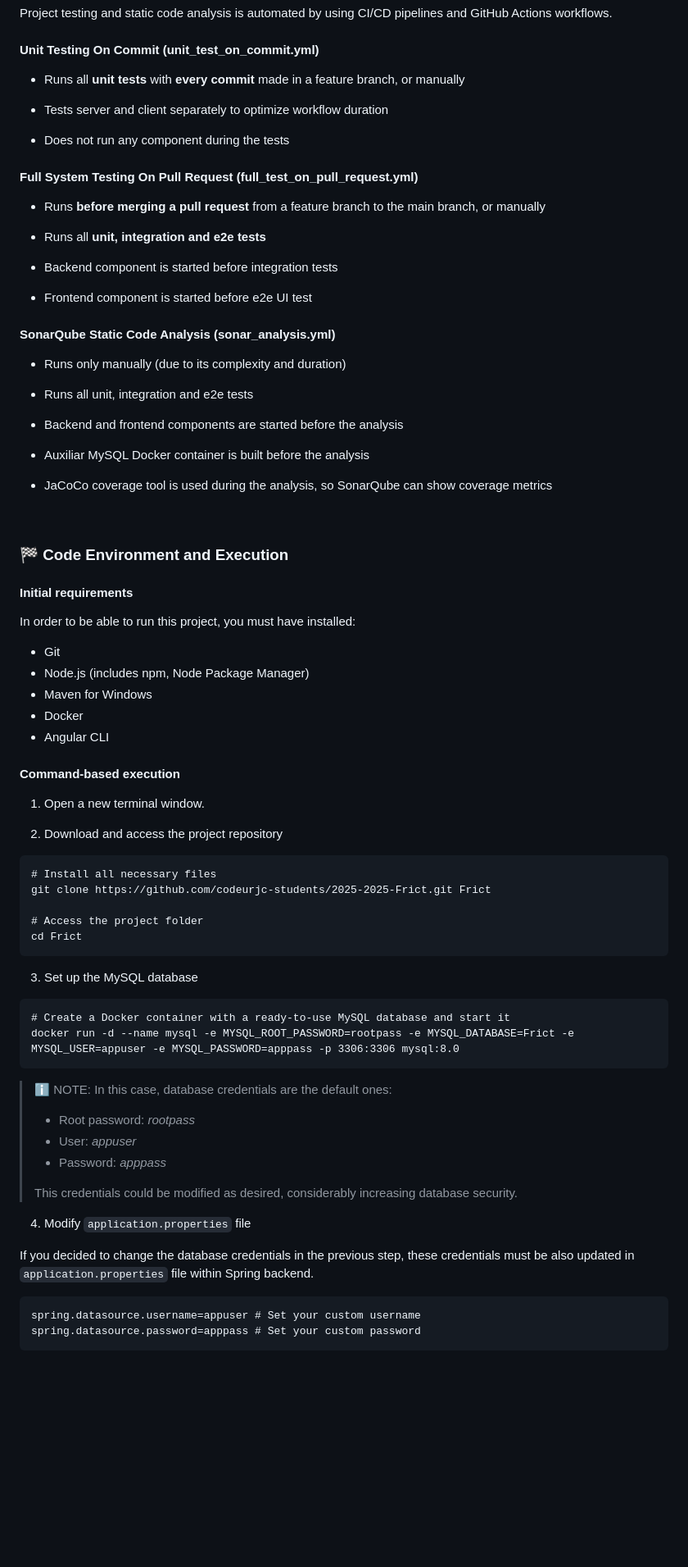
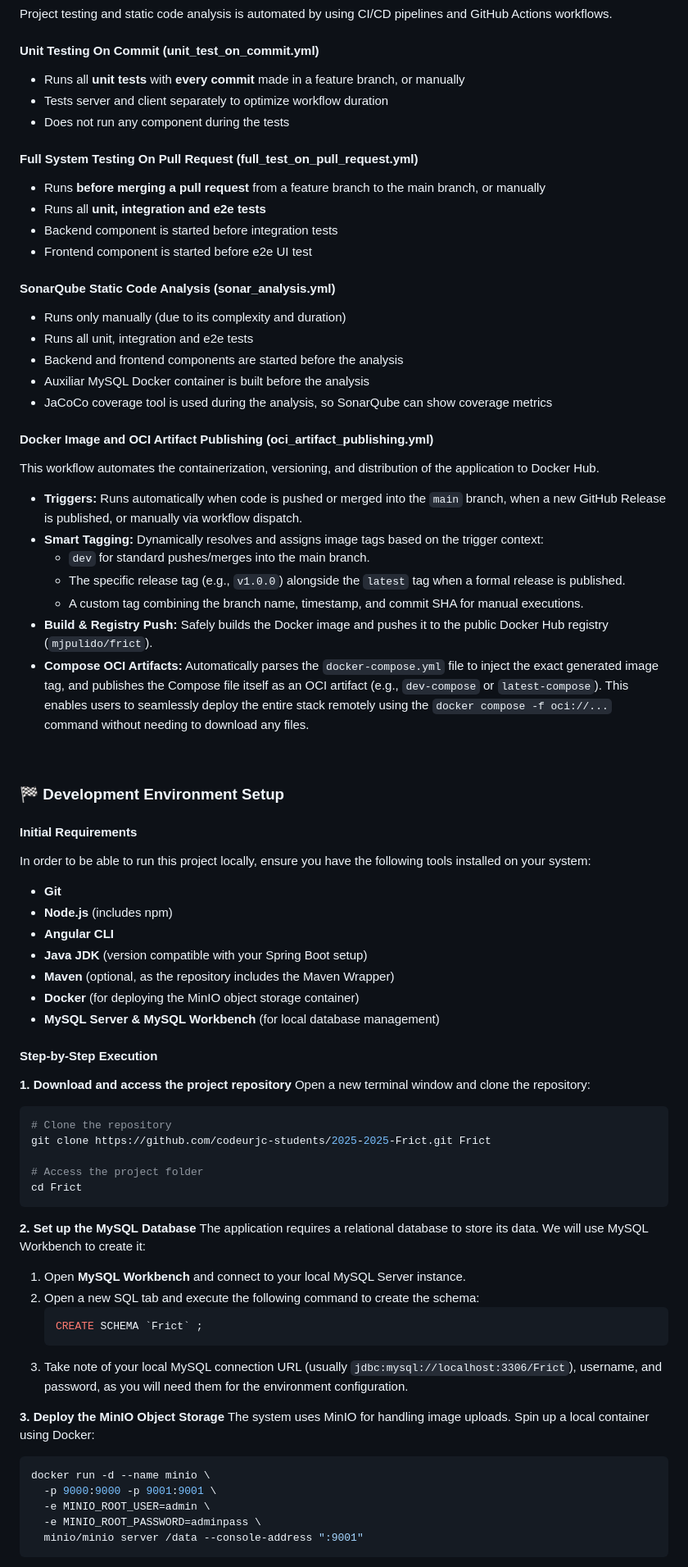
Before and after one commit to codeurjc-students/2025-Frict, a Markdown page: docs/pages/04-development-guide.md, the part around one of its changes. Shown at 82% size. Drawn GitHub-style; blank space fills up the shorter version.

````diff
--- a/docs/pages/04-development-guide.md
+++ b/docs/pages/04-development-guide.md
@@ -228,90 +231,81 @@ Project testing and static code analysis is automated by using CI/CD pipelines a
 #### Unit Testing On Commit (unit_test_on_commit.yml)
 
 - Runs all **unit tests** with **every commit** made in a feature branch, or manually
-
-
 - Tests server and client separately to optimize workflow duration
-
-
 - Does not run any component during the tests
 
 #### Full System Testing On Pull Request (full_test_on_pull_request.yml)
 
 - Runs **before merging a pull request** from a feature branch to the main branch, or manually
-
-
 - Runs all **unit, integration and e2e tests**
-
-
 - Backend component is started before integration tests
-
-
 - Frontend component is started before e2e UI test
 
 #### SonarQube Static Code Analysis (sonar_analysis.yml)
 
 - Runs only manually (due to its complexity and duration)
+- Runs all unit, integration and e2e tests
+- Backend and frontend components are started before the analysis
+- Auxiliar MySQL Docker container is built before the analysis
+- JaCoCo coverage tool is used during the analysis, so SonarQube can show coverage metrics
 
+#### Docker Image and OCI Artifact Publishing (oci_artifact_publishing.yml)
 
-- Runs all unit, integration and e2e tests
+This workflow automates the containerization, versioning, and distribution of the application to Docker Hub.
 
-
-- Backend and frontend components are started before the analysis
-
-
-- Auxiliar MySQL Docker container is built before the analysis
-
-
-- JaCoCo coverage tool is used during the analysis, so SonarQube can show coverage metrics
+- **Triggers:** Runs automatically when code is pushed or merged into the `main` branch, when a new GitHub Release is published, or manually via workflow dispatch.
+- **Smart Tagging:** Dynamically resolves and assigns image tags based on the trigger context:
+  - `dev` for standard pushes/merges into the main branch.
+  - The specific release tag (e.g., `v1.0.0`) alongside the `latest` tag when a formal release is published.
+  - A custom tag combining the branch name, timestamp, and commit SHA for manual executions.
+- **Build & Registry Push:** Safely builds the Docker image and pushes it to the public Docker Hub registry (`mjpulido/frict`).
+- **Compose OCI Artifacts:** Automatically parses the `docker-compose.yml` file to inject the exact generated image tag, and publishes the Compose file itself as an OCI artifact (e.g., `dev-compose` or `latest-compose`). This enables users to seamlessly deploy the entire stack remotely using the `docker compose -f oci://...` command without needing to download any files.
 
 &nbsp;
 
 
 
-### 🏁 Code Environment and Execution
+### 🏁 Development Environment Setup
 
-#### Initial requirements
-In order to be able to run this project, you must have installed:
-- Git
-- Node.js (includes npm, Node Package Manager)
-- Maven for Windows
-- Docker
-- Angular CLI
-
-#### Command-based execution
-
-1. Open a new terminal window.
+#### Initial Requirements
+In order to be able to run this project locally, ensure you have the following tools installed on your system:
+- **Git**
+- **Node.js** (includes npm)
+- **Angular CLI**
+- **Java JDK** (version compatible with your Spring Boot setup)
+- **Maven** (optional, as the repository includes the Maven Wrapper)
+- **Docker** (for deploying the MinIO object storage container)
+- **MySQL Server & MySQL Workbench** (for local database management)
 
 
-2. Download and access the project repository
+#### Step-by-Step Execution
 
-```
-# Install all necessary files
+**1. Download and access the project repository**
+Open a new terminal window and clone the repository:
+```bash
+# Clone the repository
 git clone https://github.com/codeurjc-students/2025-2025-Frict.git Frict
 
 # Access the project folder
 cd Frict
 ```
 
-3. Set up the MySQL database
+**2. Set up the MySQL Database**
+The application requires a relational database to store its data. We will use MySQL Workbench to create it:
+1. Open **MySQL Workbench** and connect to your local MySQL Server instance.
+2. Open a new SQL tab and execute the following command to create the schema:
+   ```sql
+   CREATE SCHEMA `Frict` ;
+   ```
+3. Take note of your local MySQL connection URL (usually `jdbc:mysql://localhost:3306/Frict`), username, and password, as you will need them for the environment configuration.
 
-```
-# Create a Docker container with a ready-to-use MySQL database and start it
-docker run -d --name mysql -e MYSQL_ROOT_PASSWORD=rootpass -e MYSQL_DATABASE=Frict -e MYSQL_USER=appuser -e MYSQL_PASSWORD=apppass -p 3306:3306 mysql:8.0
-```
-> ℹ️ NOTE: In this case, database credentials are the default ones:
-> - Root password: _rootpass_
-> - User: _appuser_
-> - Password: _apppass_
->
-> This credentials could be modified as desired, considerably increasing database security.
-
-4. Modify `application.properties` file
-
-If you decided to change the database credentials in the previous step, these credentials must be also updated in `application.properties` file within Spring backend.
-
-```
-spring.datasource.username=appuser # Set your custom username
-spring.datasource.password=apppass # Set your custom password
+**3. Deploy the MinIO Object Storage**
+The system uses MinIO for handling image uploads. Spin up a local container using Docker:
+```bash
+docker run -d --name minio \
+  -p 9000:9000 -p 9001:9001 \
+  -e MINIO_ROOT_USER=admin \
+  -e MINIO_ROOT_PASSWORD=adminpass \
+  minio/minio server /data --console-address ":9001"
 ```
 
````
Also changed, not shown: other parts of docs/pages/04-development-guide.md (+81 -57 lines).
